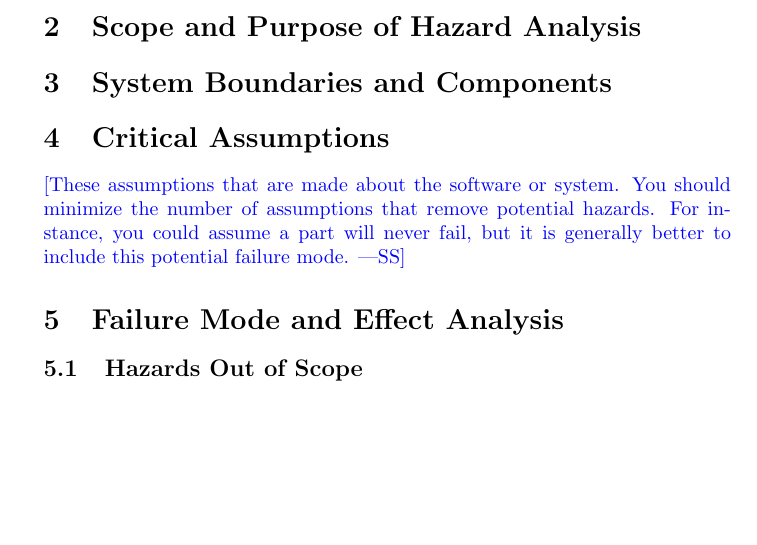
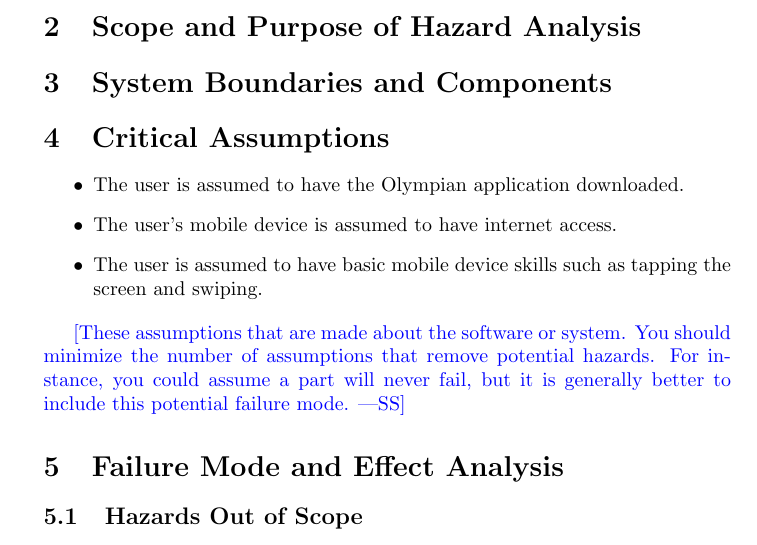
Before and after one commit to dimitritsampiras/olympian-mobile-app, a LaTeX document (docs/HazardAnalysis/HazardAnalysis.tex): part of page 4 of 5, cut so that both start at the same text, the shorter picture padded with empty space. Compiled offline with pdfLaTeX.

Commit message:
critical assumptions (#46)
* critical assumptions

* Update docs/HazardAnalysis/HazardAnalysis.tex

Co-authored-by: Matthew_McCracken <mccrackenmatthew73@yahoo.ca>
Co-authored-by: JaredB <bentvelj@mcmaster.ca>

```diff
--- a/docs/HazardAnalysis/HazardAnalysis.tex
+++ b/docs/HazardAnalysis/HazardAnalysis.tex
@@ -82,6 +82,16 @@
 
 	\section{Critical Assumptions}
 
+	\begin{itemize}
+
+	\item The user is assumed to have the Olympian application downloaded.
+
+	\item The user's mobile device is assumed to have internet access.
+
+	\item The user is assumed to have basic mobile device skills such as tapping the screen and swiping.
+
+	\end{itemize}
+
 	\wss{These assumptions that are made about the software or system.  You should
 		minimize the number of assumptions that remove potential hazards.  For instance,
 		you could assume a part will never fail, but it is generally better to include
```
